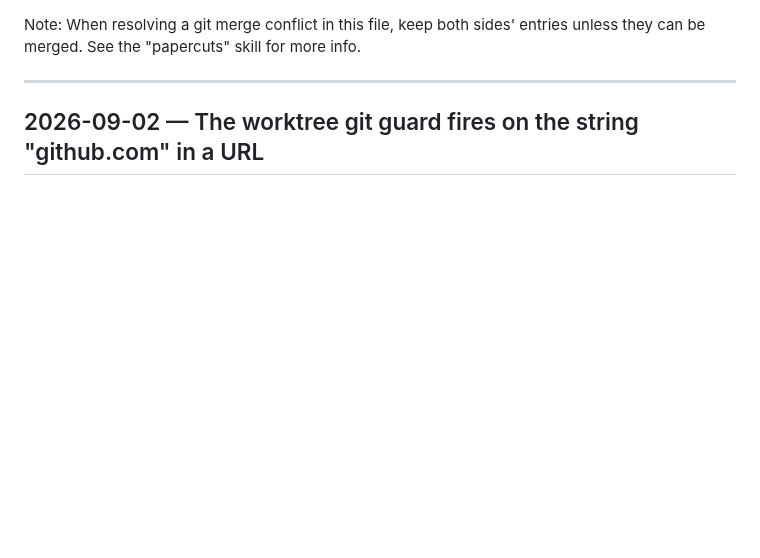
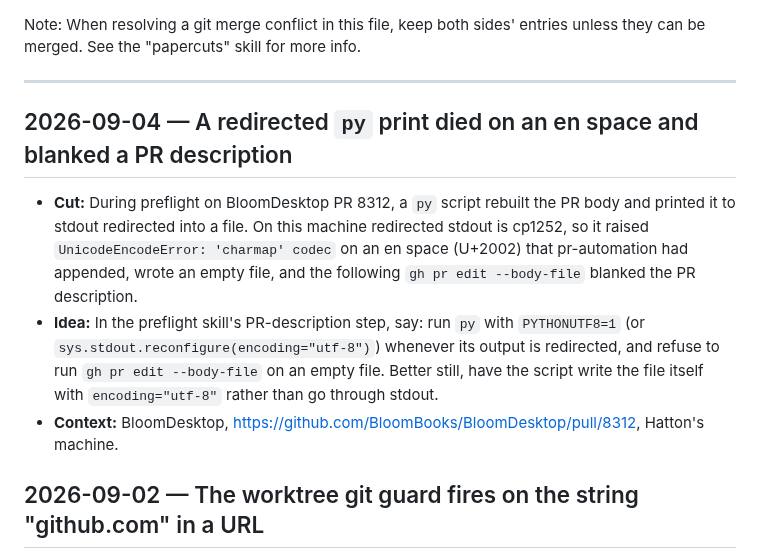
Before and after one commit to BloomBooks/bloom-team-skills, a Markdown page: PAPERCUTS.md, the part around the change. Rendered like a GitHub page; blank space fills up the shorter version.

Commit message:
papercut: redirected py print blanked a PR description

```diff
--- a/PAPERCUTS.md
+++ b/PAPERCUTS.md
@@ -1,6 +1,17 @@
 Note: When resolving a git merge conflict in this file, keep both sides' entries unless they can be merged. See the "papercuts" skill for more info.
 
 ---
+
+## 2026-09-04 — A redirected `py` print died on an en space and blanked a PR description
+- **Cut:** During preflight on BloomDesktop PR 8312, a `py` script rebuilt the PR body and printed
+  it to stdout redirected into a file. On this machine redirected stdout is cp1252, so it raised
+  `UnicodeEncodeError: 'charmap' codec` on an en space (U+2002) that pr-automation had appended,
+  wrote an empty file, and the following `gh pr edit --body-file` blanked the PR description.
+- **Idea:** In the preflight skill's PR-description step, say: run `py` with `PYTHONUTF8=1` (or
+  `sys.stdout.reconfigure(encoding="utf-8")`) whenever its output is redirected, and refuse to run
+  `gh pr edit --body-file` on an empty file. Better still, have the script write the file itself
+  with `encoding="utf-8"` rather than go through stdout.
+- **Context:** BloomDesktop, https://github.com/BloomBooks/BloomDesktop/pull/8312, Hatton's machine.
 
 ## 2026-09-02 — The worktree git guard fires on the string "github.com" in a URL
 
```
